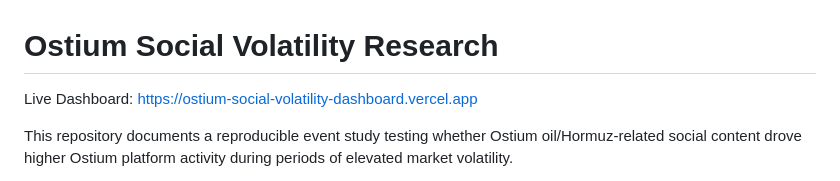
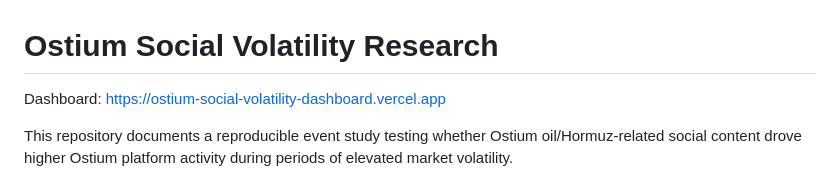
Before and after one commit to cleenyc/ostium-social-volatility-research, a Markdown page: README.md, the part around the change. GitHub-like rendering.

```diff
--- a/README.md
+++ b/README.md
@@ -1,6 +1,6 @@
 # Ostium Social Volatility Research
 
-Live Dashboard: https://ostium-social-volatility-dashboard.vercel.app
+Dashboard: https://ostium-social-volatility-dashboard.vercel.app
 
 This repository documents a reproducible event study testing whether Ostium oil/Hormuz-related social content drove higher Ostium platform activity during periods of elevated market volatility.
 
```
